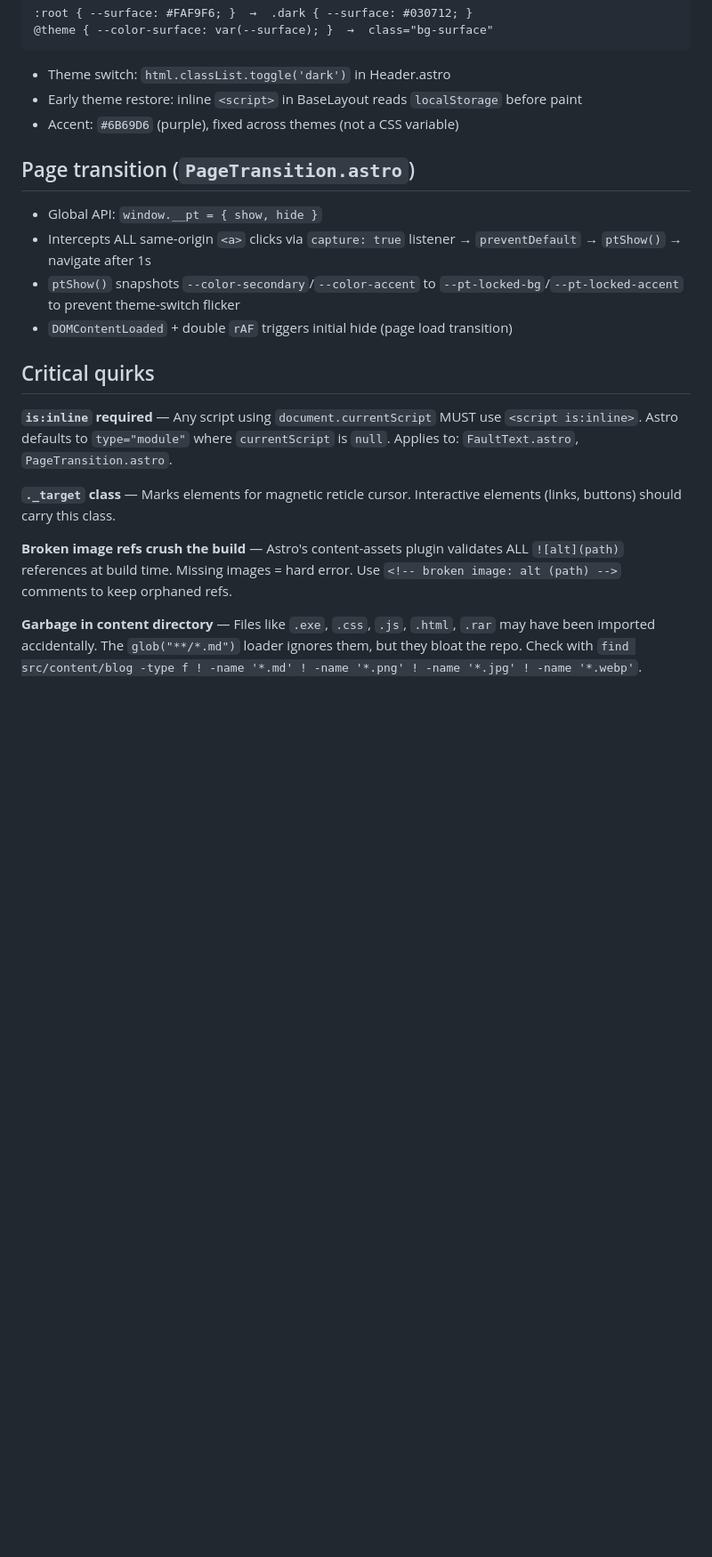
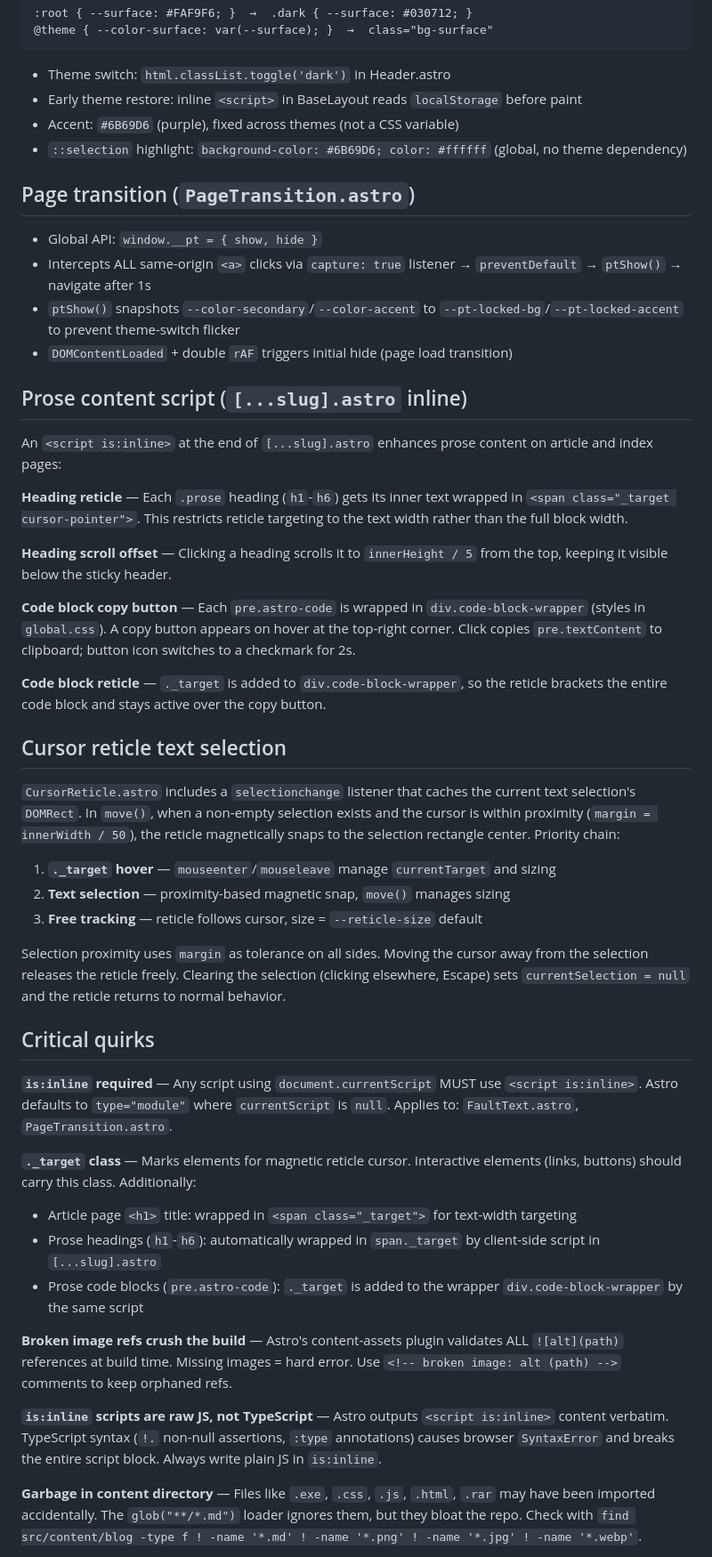
Before and after one commit to R1pplon/blog, a Markdown page: AGENTS.md, the part around one of its changes. Shown at 89% size. Rendered like a GitHub page; blank space fills up the shorter version.

Commit message:
docs: update AGENTS.md for heading/code-block reticle, copy button, selection snap, ::selection

```diff
--- a/AGENTS.md
+++ b/AGENTS.md
@@ -67,6 +67,7 @@ Indirect CSS variable pattern — no `dark:` prefix needed:
 - Theme switch: `html.classList.toggle('dark')` in Header.astro
 - Early theme restore: inline `<script>` in BaseLayout reads `localStorage` before paint
 - Accent: `#6B69D6` (purple), fixed across themes (not a CSS variable)
+- `::selection` highlight: `background-color: #6B69D6; color: #ffffff` (global, no theme dependency)
 
 ## Page transition (`PageTransition.astro`)
 
@@ -75,13 +76,40 @@ Indirect CSS variable pattern — no `dark:` prefix needed:
 - `ptShow()` snapshots `--color-secondary`/`--color-accent` to `--pt-locked-bg`/`--pt-locked-accent` to prevent theme-switch flicker
 - `DOMContentLoaded` + double `rAF` triggers initial hide (page load transition)
 
+## Prose content script (`[...slug].astro` inline)
+
+An `<script is:inline>` at the end of `[...slug].astro` enhances prose content on article and index pages:
+
+**Heading reticle** — Each `.prose` heading (`h1`-`h6`) gets its inner text wrapped in `<span class="_target cursor-pointer">`. This restricts reticle targeting to the text width rather than the full block width.
+
+**Heading scroll offset** — Clicking a heading scrolls it to `innerHeight / 5` from the top, keeping it visible below the sticky header.
+
+**Code block copy button** — Each `pre.astro-code` is wrapped in `div.code-block-wrapper` (styles in `global.css`). A copy button appears on hover at the top-right corner. Click copies `pre.textContent` to clipboard; button icon switches to a checkmark for 2s.
+
+**Code block reticle** — `._target` is added to `div.code-block-wrapper`, so the reticle brackets the entire code block and stays active over the copy button.
+
+## Cursor reticle text selection
+
+`CursorReticle.astro` includes a `selectionchange` listener that caches the current text selection's `DOMRect`. In `move()`, when a non-empty selection exists and the cursor is within proximity (`margin = innerWidth / 50`), the reticle magnetically snaps to the selection rectangle center. Priority chain:
+
+1. **`._target` hover** — `mouseenter`/`mouseleave` manage `currentTarget` and sizing
+2. **Text selection** — proximity-based magnetic snap, `move()` manages sizing
+3. **Free tracking** — reticle follows cursor, size = `--reticle-size` default
+
+Selection proximity uses `margin` as tolerance on all sides. Moving the cursor away from the selection releases the reticle freely. Clearing the selection (clicking elsewhere, Escape) sets `currentSelection = null` and the reticle returns to normal behavior.
+
 ## Critical quirks
 
 **`is:inline` required** — Any script using `document.currentScript` MUST use `<script is:inline>`. Astro defaults to `type="module"` where `currentScript` is `null`. Applies to: `FaultText.astro`, `PageTransition.astro`.
 
-**`._target` class** — Marks elements for magnetic reticle cursor. Interactive elements (links, buttons) should carry this class.
+**`._target` class** — Marks elements for magnetic reticle cursor. Interactive elements (links, buttons) should carry this class. Additionally:
+- Article page `<h1>` title: wrapped in `<span class="_target">` for text-width targeting
+- Prose headings (`h1`-`h6`): automatically wrapped in `span._target` by client-side script in `[...slug].astro`
+- Prose code blocks (`pre.astro-code`): `._target` is added to the wrapper `div.code-block-wrapper` by the same script
 
 **Broken image refs crush the build** — Astro's content-assets plugin validates ALL `![alt](path)` references at build time. Missing images = hard error. Use `<!-- broken image: alt (path) -->` comments to keep orphaned refs.
+
+**`is:inline` scripts are raw JS, not TypeScript** — Astro outputs `<script is:inline>` content verbatim. TypeScript syntax (`!.` non-null assertions, `:type` annotations) causes browser `SyntaxError` and breaks the entire script block. Always write plain JS in `is:inline`.
 
 **Garbage in content directory** — Files like `.exe`, `.css`, `.js`, `.html`, `.rar` may have been imported accidentally. The `glob("**/*.md")` loader ignores them, but they bloat the repo. Check with `find src/content/blog -type f ! -name '*.md' ! -name '*.png' ! -name '*.jpg' ! -name '*.webp'`.
 
```
Also changed, not shown: other parts of AGENTS.md (+4 -1 lines).
